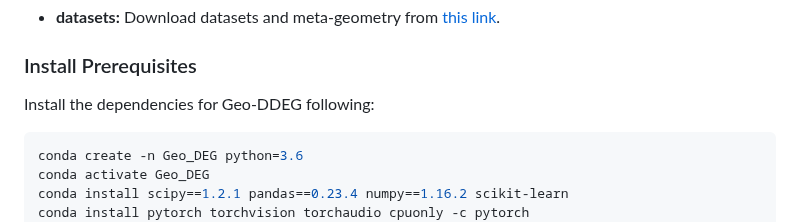
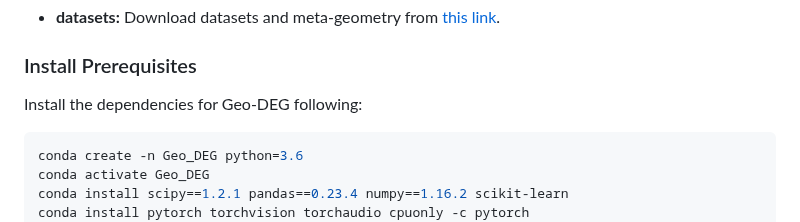
Before and after one commit to gmh14/Geo-DEG, a Markdown page: README.md, the part around the change. Rendered like a GitHub page.

````diff
--- a/README.md
+++ b/README.md
@@ -14,7 +14,7 @@ In this work, we propose a data-efficient property predictor (__Geo-DEG__) by ut
 
 
 ### Install Prerequisites
-Install the dependencies for Geo-DDEG following:
+Install the dependencies for Geo-DEG following:
 ```bash
 conda create -n Geo_DEG python=3.6
 conda activate Geo_DEG
````
